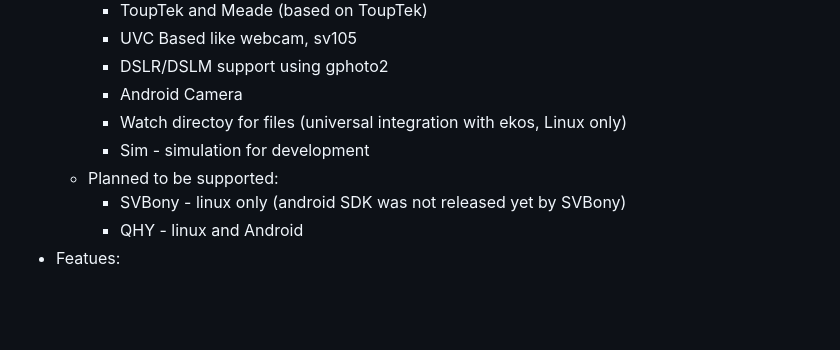
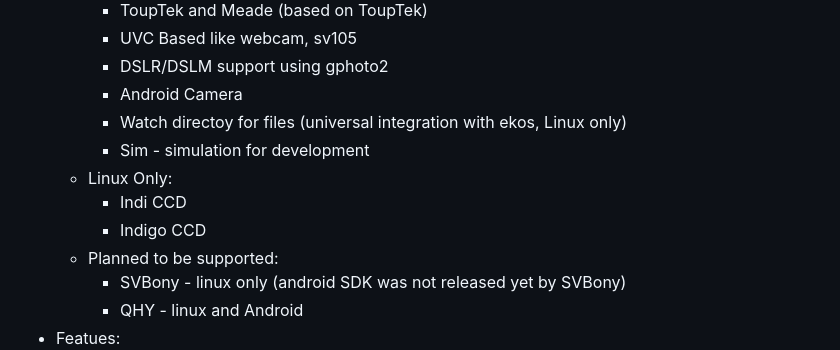
Before and after one commit to artyom-beilis/OpenLiveStacker, a Markdown page: README.md, the part around the change. Rendered like a GitHub page; blank space fills up the shorter version.

```diff
--- a/README.md
+++ b/README.md
@@ -15,6 +15,9 @@ OpenLiveStacker is an application for Electronically Assisted Astronomy (EAA) th
         - Android Camera
         - Watch directoy for files (universal integration with ekos, Linux only)
         - Sim - simulation for development
+    - Linux Only:
+        - Indi CCD
+        - Indigo CCD
     - Planned to be supported:
         - SVBony - linux only (android SDK was not released yet by SVBony)
         - QHY - linux and Android
```
